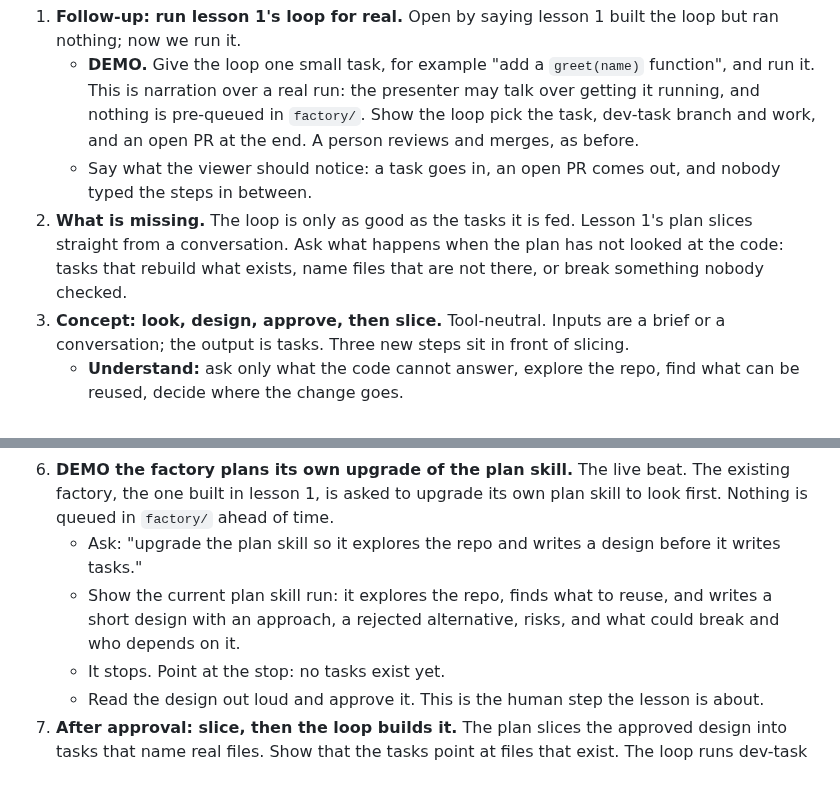
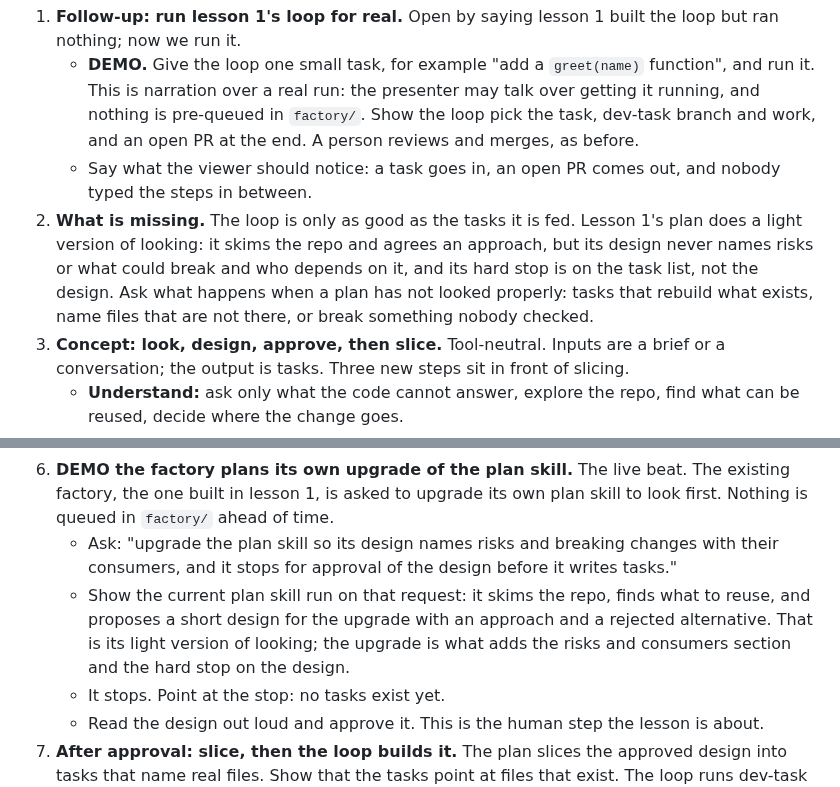
Before and after one commit to app-vitals/how-to-factory, a Markdown page: lessons/02-a-plan-that-looks-first/script.md, 2 parts joined by grey strips. GitHub-like rendering.

```diff
--- a/lessons/02-a-plan-that-looks-first/script.md
+++ b/lessons/02-a-plan-that-looks-first/script.md
@@ -14,9 +14,10 @@ is asked, plans it, and builds it during the run.
      over a real run: the presenter may talk over getting it running, and nothing is pre-queued in `factory/`. Show the
      loop pick the task, dev-task branch and work, and an open PR at the end. A person reviews and merges, as before.
    - Say what the viewer should notice: a task goes in, an open PR comes out, and nobody typed the steps in between.
-2. **What is missing.** The loop is only as good as the tasks it is fed. Lesson 1's plan slices straight from a
-   conversation. Ask what happens when the plan has not looked at the code: tasks that rebuild what exists, name files
-   that are not there, or break something nobody checked.
+2. **What is missing.** The loop is only as good as the tasks it is fed. Lesson 1's plan does a light version of
+   looking: it skims the repo and agrees an approach, but its design never names risks or what could break and who
+   depends on it, and its hard stop is on the task list, not the design. Ask what happens when a plan has not looked
+   properly: tasks that rebuild what exists, name files that are not there, or break something nobody checked.
 3. **Concept: look, design, approve, then slice.** Tool-neutral. Inputs are a brief or a conversation; the output is
    tasks. Three new steps sit in front of slicing.
    - **Understand:** ask only what the code cannot answer, explore the repo, find what can be reused, decide where the
@@ -42,9 +43,11 @@ is asked, plans it, and builds it during the run.
      slicing in one step. Ours is one way, not the standard.
 6. **DEMO the factory plans its own upgrade of the plan skill.** The live beat. The existing factory, the one built in
    lesson 1, is asked to upgrade its own plan skill to look first. Nothing is queued in `factory/` ahead of time.
-   - Ask: "upgrade the plan skill so it explores the repo and writes a design before it writes tasks."
-   - Show the current plan skill run: it explores the repo, finds what to reuse, and writes a short design with an
-     approach, a rejected alternative, risks, and what could break and who depends on it.
+   - Ask: "upgrade the plan skill so its design names risks and breaking changes with their consumers, and it stops
+     for approval of the design before it writes tasks."
+   - Show the current plan skill run on that request: it skims the repo, finds what to reuse, and proposes a short
+     design for the upgrade with an approach and a rejected alternative. That is its light version of looking; the
+     upgrade is what adds the risks and consumers section and the hard stop on the design.
    - It stops. Point at the stop: no tasks exist yet.
    - Read the design out loud and approve it. This is the human step the lesson is about.
 7. **After approval: slice, then the loop builds it.** The plan slices the approved design into tasks that name real
```
Also changed, not shown: lessons/02-a-plan-that-looks-first/README.md (+4 -1 lines).
